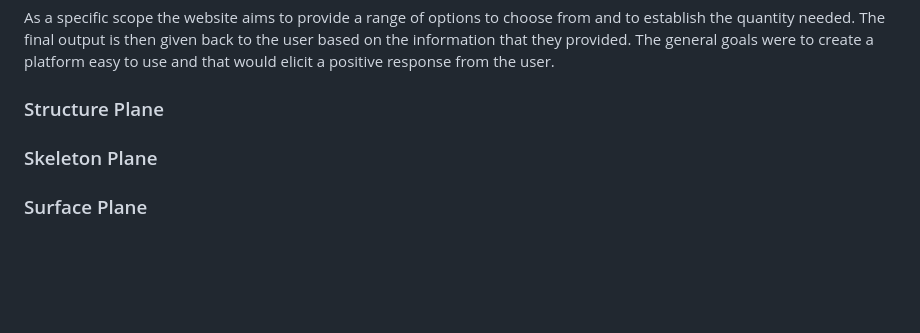
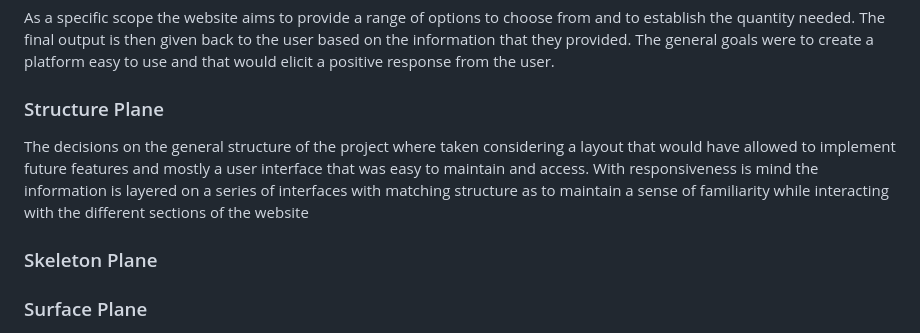
Before and after one commit to DevFabrizio/Fabrizio-Project-Two, a Markdown page: README.md, the part around the change. GitHub-like rendering; blank space fills up the shorter version.

Commit message:
add structure plane to README

```diff
--- a/README.md
+++ b/README.md
@@ -9,6 +9,7 @@ When approaching the main strategy and the initial phase of this project I thoug
 ### Scope Plane
 As a specific scope the website aims to provide a range of options to choose from and to establish the quantity needed. The final output is then given back to the user based on the information that they provided. The general goals were to create a platform easy to use and that would elicit a positive response from the user.
 ### Structure Plane
+The decisions on the general structure of the project where taken considering a layout that would have allowed to implement future features and mostly a user interface that was easy to maintain and access. With responsiveness is mind the information is layered on a series of interfaces with matching structure as to maintain a sense of familiarity while interacting with the different sections of the website
 ### Skeleton Plane
 ### Surface Plane
 #### Fonts, Colors and Style Choices
```
